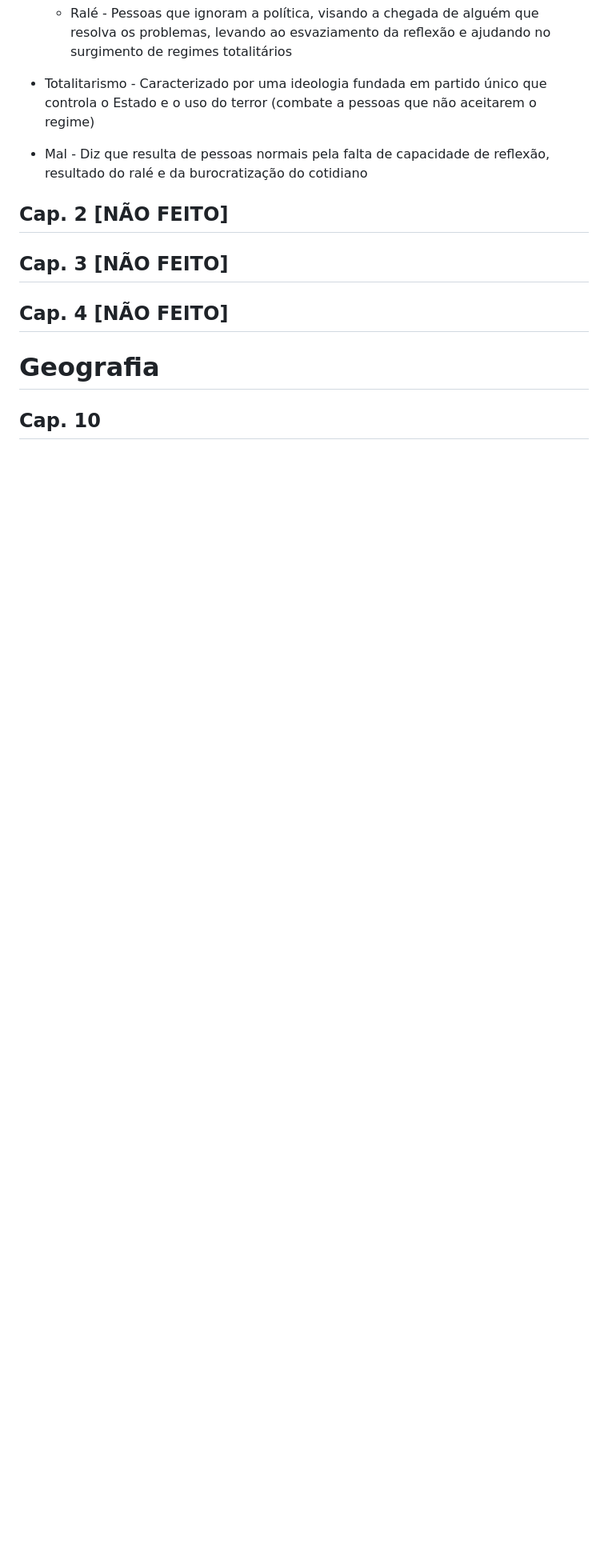
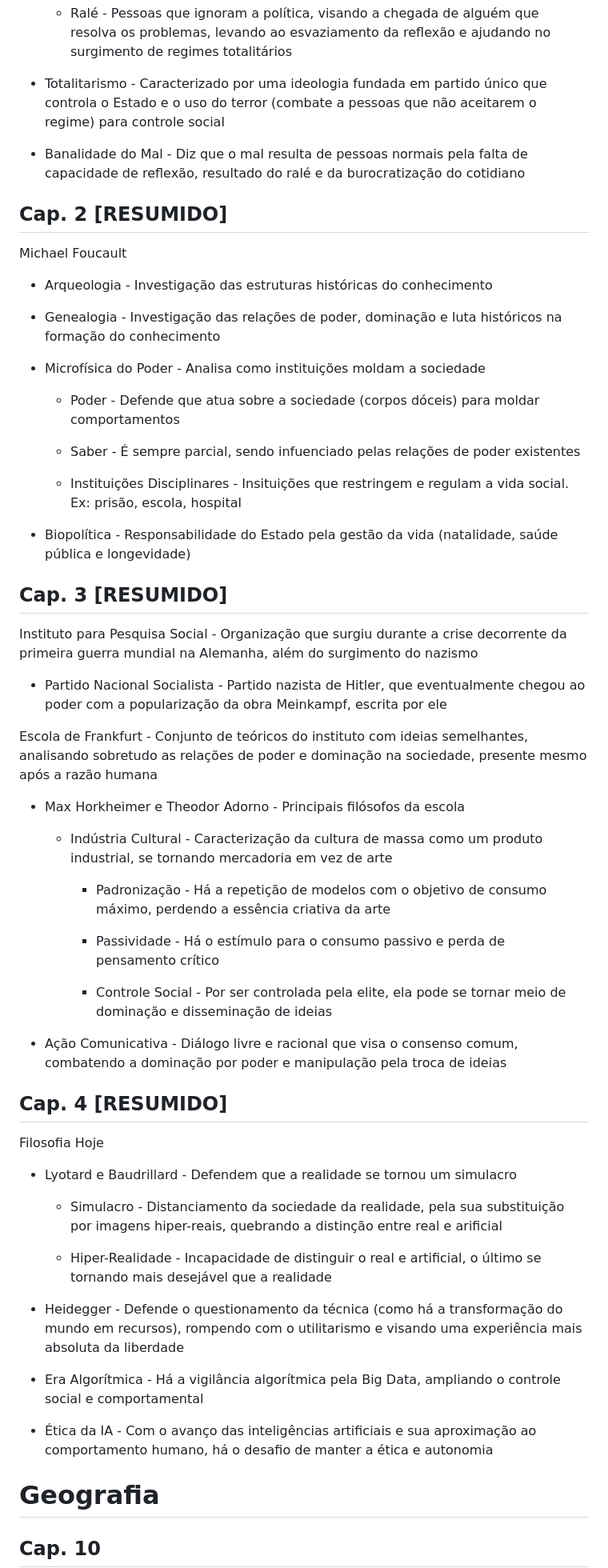
Before and after one commit to nicsamp/revisao, a Markdown page: content/prova.md, the part around one of its changes. Shown at 80% size. GitHub-like rendering; blank space fills up the shorter version.

Commit message:
filosofia cap. 2, 3 e 4 resumidos

```diff
--- a/content/prova.md
+++ b/content/prova.md
@@ -508,15 +508,62 @@ Hannah Arendt - Filósofa caracterizada por falar sobre o totalitarismo e a vida
 
   - Ralé - Pessoas que ignoram a política, visando a chegada de alguém que resolva os problemas, levando ao esvaziamento da reflexão e ajudando no surgimento de regimes totalitários
 
-- Totalitarismo - Caracterizado por uma ideologia fundada em partido único que controla o Estado e o uso do terror (combate a pessoas que não aceitarem o regime)
+- Totalitarismo - Caracterizado por uma ideologia fundada em partido único que controla o Estado e o uso do terror (combate a pessoas que não aceitarem o regime) para controle social
 
-- Mal - Diz que resulta de pessoas normais pela falta de capacidade de reflexão, resultado do ralé e da burocratização do cotidiano
+- Banalidade do Mal - Diz que o mal resulta de pessoas normais pela falta de capacidade de reflexão, resultado do ralé e da burocratização do cotidiano
 
-## Cap. 2 [NÃO FEITO]
+## Cap. 2 [RESUMIDO]
 
-## Cap. 3 [NÃO FEITO]
+Michael Foucault
 
-## Cap. 4 [NÃO FEITO]
+- Arqueologia - Investigação das estruturas históricas do conhecimento
+
+- Genealogia - Investigação das relações de poder, dominação e luta históricos na formação do conhecimento
+
+- Microfísica do Poder - Analisa como instituições moldam a sociedade
+
+  - Poder - Defende que atua sobre a sociedade (corpos dóceis) para moldar comportamentos
+
+  - Saber - É sempre parcial, sendo infuenciado pelas relações de poder existentes
+
+  - Instituições Disciplinares - Insituições que restringem e regulam a vida social. Ex: prisão, escola, hospital
+
+- Biopolítica - Responsabilidade do Estado pela gestão da vida (natalidade, saúde pública e longevidade)
+
+## Cap. 3 [RESUMIDO]
+
+Instituto para Pesquisa Social - Organização que surgiu durante a crise decorrente da primeira guerra mundial na Alemanha, além do surgimento do nazismo
+
+- Partido Nacional Socialista - Partido nazista de Hitler, que eventualmente chegou ao poder com a popularização da obra Meinkampf, escrita por ele
+
+Escola de Frankfurt - Conjunto de teóricos do instituto com ideias semelhantes, analisando sobretudo as relações de poder e dominação na sociedade, presente mesmo após a razão humana
+
+- Max Horkheimer e Theodor Adorno - Principais filósofos da escola
+
+  - Indústria Cultural - Caracterização da cultura de massa como um produto industrial, se tornando mercadoria em vez de arte
+
+    - Padronização - Há a repetição de modelos com o objetivo de consumo máximo, perdendo a essência criativa da arte
+
+    - Passividade - Há o estímulo para o consumo passivo e perda de pensamento crítico
+
+    - Controle Social - Por ser controlada pela elite, ela pode se tornar meio de dominação e disseminação de ideias
+- Ação Comunicativa - Diálogo livre e racional que visa o consenso comum, combatendo a dominação por poder e manipulação pela troca de ideias
+
+## Cap. 4 [RESUMIDO]
+
+Filosofia Hoje
+
+- Lyotard e Baudrillard - Defendem que a realidade se tornou um simulacro
+
+  - Simulacro - Distanciamento da sociedade da realidade, pela sua substituição por imagens hiper-reais, quebrando a distinção entre real e arificial
+
+  - Hiper-Realidade - Incapacidade de distinguir o real e artificial, o último se tornando mais desejável que a realidade
+
+- Heidegger - Defende o questionamento da técnica (como há a transformação do mundo em recursos), rompendo com o utilitarismo e visando uma experiência mais absoluta da liberdade
+
+- Era Algorítmica - Há a vigilância algorítmica pela Big Data, ampliando o controle social e comportamental
+
+- Ética da IA - Com o avanço das inteligências artificiais e sua aproximação ao comportamento humano, há o desafio de manter a ética e autonomia
 
 # Geografia
 
```
Also changed, not shown: other parts of content/prova.md (+12 -7 lines).
